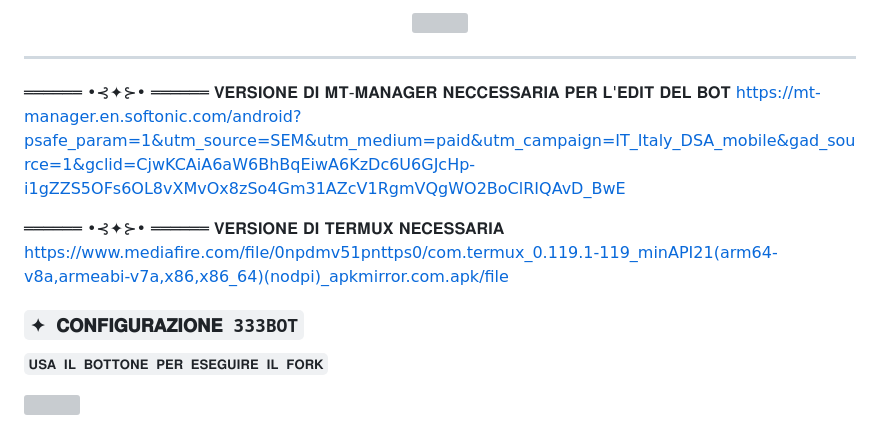
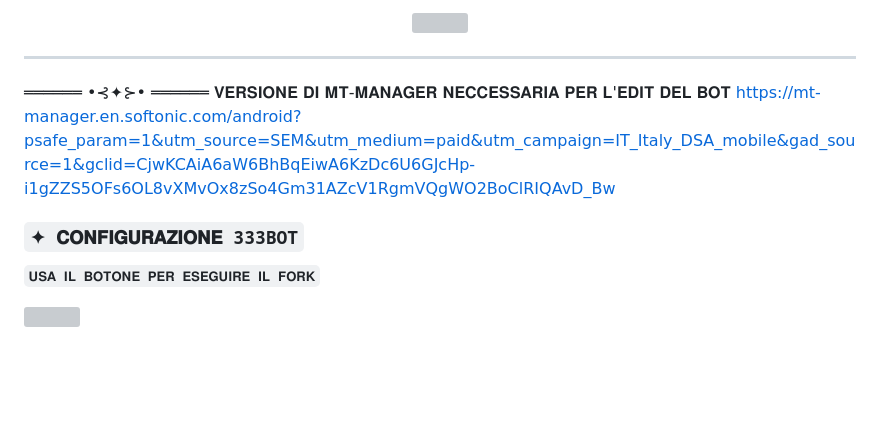
Before and after one commit to wwwmattiaa/Gab333, a Markdown page: README.md, the part around the change. Drawn GitHub-style; blank space fills up the shorter version; grey boxes are pictures that could not be loaded.

```diff
--- a/README.md
+++ b/README.md
@@ -21,17 +21,13 @@
 ---------
 ══════ •⊰✦⊱• ══════
 𝐕𝐄𝐑𝐒𝐈𝐎𝐍𝐄 𝐃𝐈 𝐌𝐓-𝐌𝐀𝐍𝐀𝐆𝐄𝐑 𝐍𝐄𝐂𝐂𝐄𝐒𝐒𝐀𝐑𝐈𝐀 𝐏𝐄𝐑 𝐋'𝐄𝐃𝐈𝐓 𝐃𝐄𝐋 𝐁𝐎𝐓
-https://mt-manager.en.softonic.com/android?psafe_param=1&utm_source=SEM&utm_medium=paid&utm_campaign=IT_Italy_DSA_mobile&gad_source=1&gclid=CjwKCAiA6aW6BhBqEiwA6KzDc6U6GJcHp-i1gZZS5OFs6OL8vXMvOx8zSo4Gm31AZcV1RgmVQgWO2BoClRIQAvD_BwE
-
-══════ •⊰✦⊱• ══════
-𝐕𝐄𝐑𝐒𝐈𝐎𝐍𝐄 𝐃𝐈 𝐓𝐄𝐑𝐌𝐔𝐗 𝐍𝐄𝐂𝐄𝐒𝐒𝐀𝐑𝐈𝐀
-https://www.mediafire.com/file/0npdmv51pnttps0/com.termux_0.119.1-119_minAPI21(arm64-v8a,armeabi-v7a,x86,x86_64)(nodpi)_apkmirror.com.apk/file
+https://mt-manager.en.softonic.com/android?psafe_param=1&utm_source=SEM&utm_medium=paid&utm_campaign=IT_Italy_DSA_mobile&gad_source=1&gclid=CjwKCAiA6aW6BhBqEiwA6KzDc6U6GJcHp-i1gZZS5OFs6OL8vXMvOx8zSo4Gm31AZcV1RgmVQgWO2BoClRIQAvD_Bw
 
 
 
 ### `✦ 𝐂𝐎𝐍𝐅𝐈𝐆𝐔𝐑𝐀𝐙𝐈𝐎𝐍𝐄 333BOT`
 
-`𝐔𝐒𝐀 𝐈𝐋 𝐁𝐎𝐓𝐓𝐎𝐍𝐄 𝐏𝐄𝐑 𝐄𝐒𝐄𝐆𝐔𝐈𝐑𝐄 𝐈𝐋 𝐅𝐎𝐑𝐊`
+`𝐔𝐒𝐀 𝐈𝐋 𝐁𝐎𝐓𝐎𝐍𝐄 𝐏𝐄𝐑 𝐄𝐒𝐄𝐆𝐔𝐈𝐑𝐄 𝐈𝐋 𝐅𝐎𝐑𝐊`
 
    <a href="https://github.com/GabWT333/Gab333/fork"><img title="bot" src="https://github.com/Alien-alfa/Alien-alfa/blob/beta/img/pngegg.png?raw=true" width="200"></a>
  <br>
```
